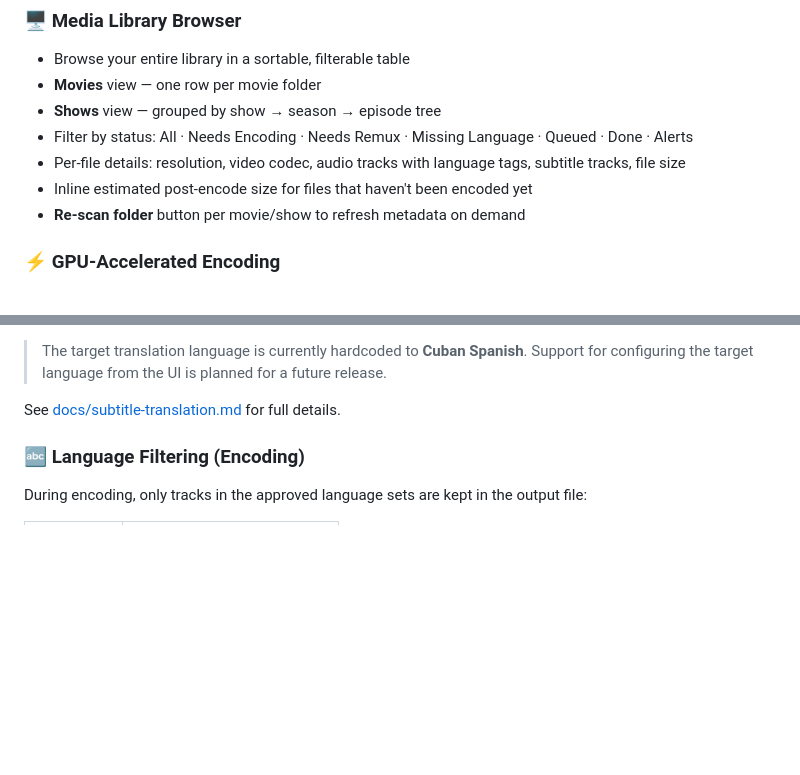
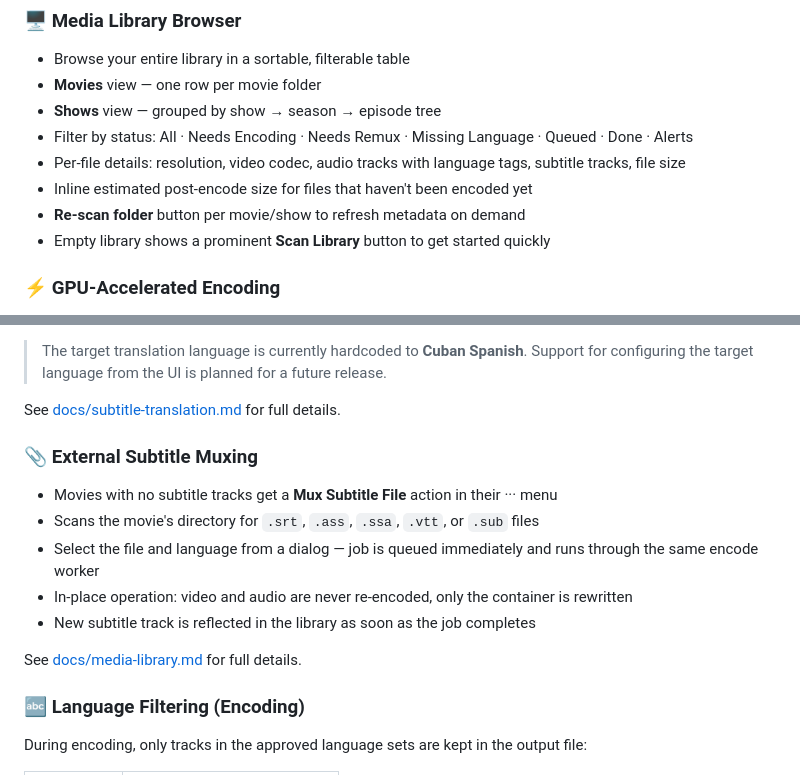
Before and after one commit to IvanR-C/media-monitor, a Markdown page: README.md, 2 parts joined by grey strips. Drawn GitHub-style; blank space fills up the shorter version.

```diff
--- a/README.md
+++ b/README.md
@@ -39,6 +39,7 @@ Built for Plex, Jellyfin, and any folder-based media server.
 - Per-file details: resolution, video codec, audio tracks with language tags, subtitle tracks, file size
 - Inline estimated post-encode size for files that haven't been encoded yet
 - **Re-scan folder** button per movie/show to refresh metadata on demand
+- Empty library shows a prominent **Scan Library** button to get started quickly
 
 ### ⚡ GPU-Accelerated Encoding
 - One-click queue to re-encode any file to HEVC (H.265) using NVIDIA NVENC
@@ -63,6 +64,15 @@ See [docs/encoding.md](docs/encoding.md) for full details.
 > The target translation language is currently hardcoded to **Cuban Spanish**. Support for configuring the target language from the UI is planned for a future release.
 
 See [docs/subtitle-translation.md](docs/subtitle-translation.md) for full details.
+
+### 📎 External Subtitle Muxing
+- Movies with no subtitle tracks get a **Mux Subtitle File** action in their ··· menu
+- Scans the movie's directory for `.srt`, `.ass`, `.ssa`, `.vtt`, or `.sub` files
+- Select the file and language from a dialog — job is queued immediately and runs through the same encode worker
+- In-place operation: video and audio are never re-encoded, only the container is rewritten
+- New subtitle track is reflected in the library as soon as the job completes
+
+See [docs/media-library.md](docs/media-library.md) for full details.
 
 ### 🔤 Language Filtering (Encoding)
 During encoding, only tracks in the approved language sets are kept in the output file:
```
Also changed, not shown: docs/media-library.md (+21 -1 lines).
